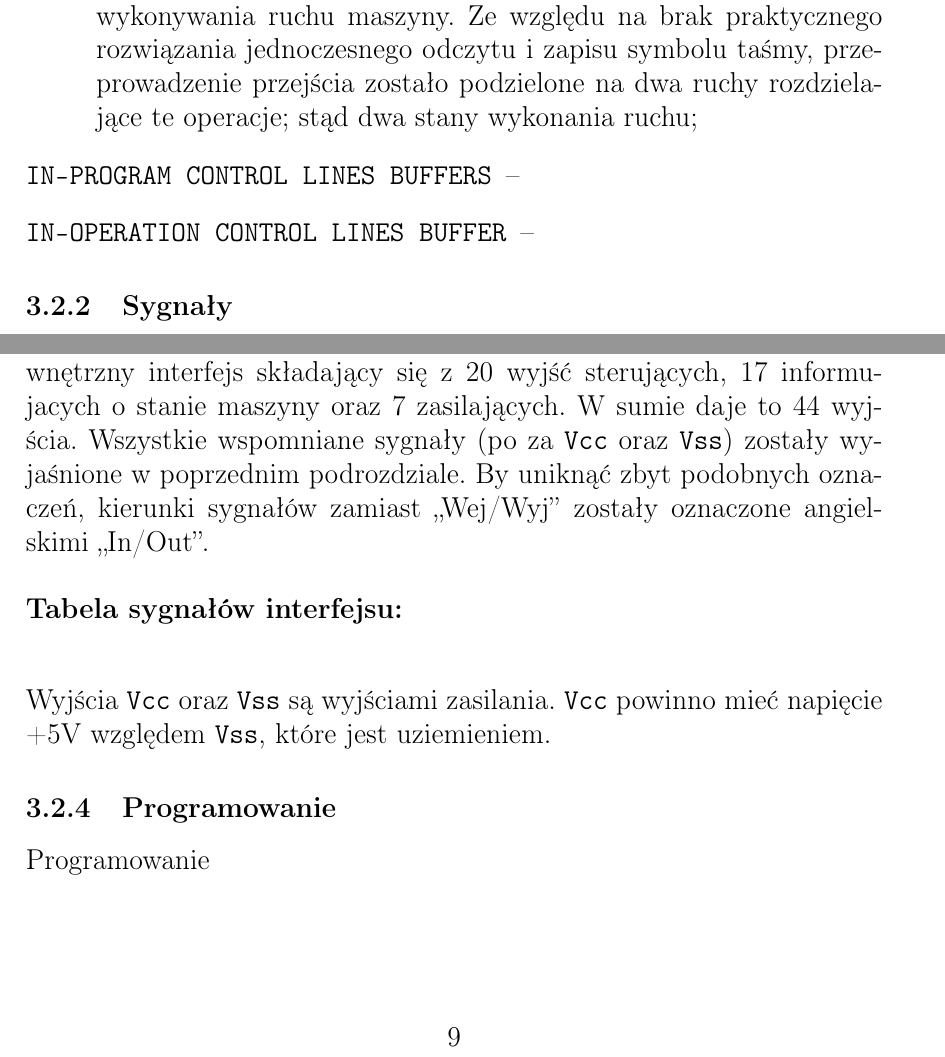
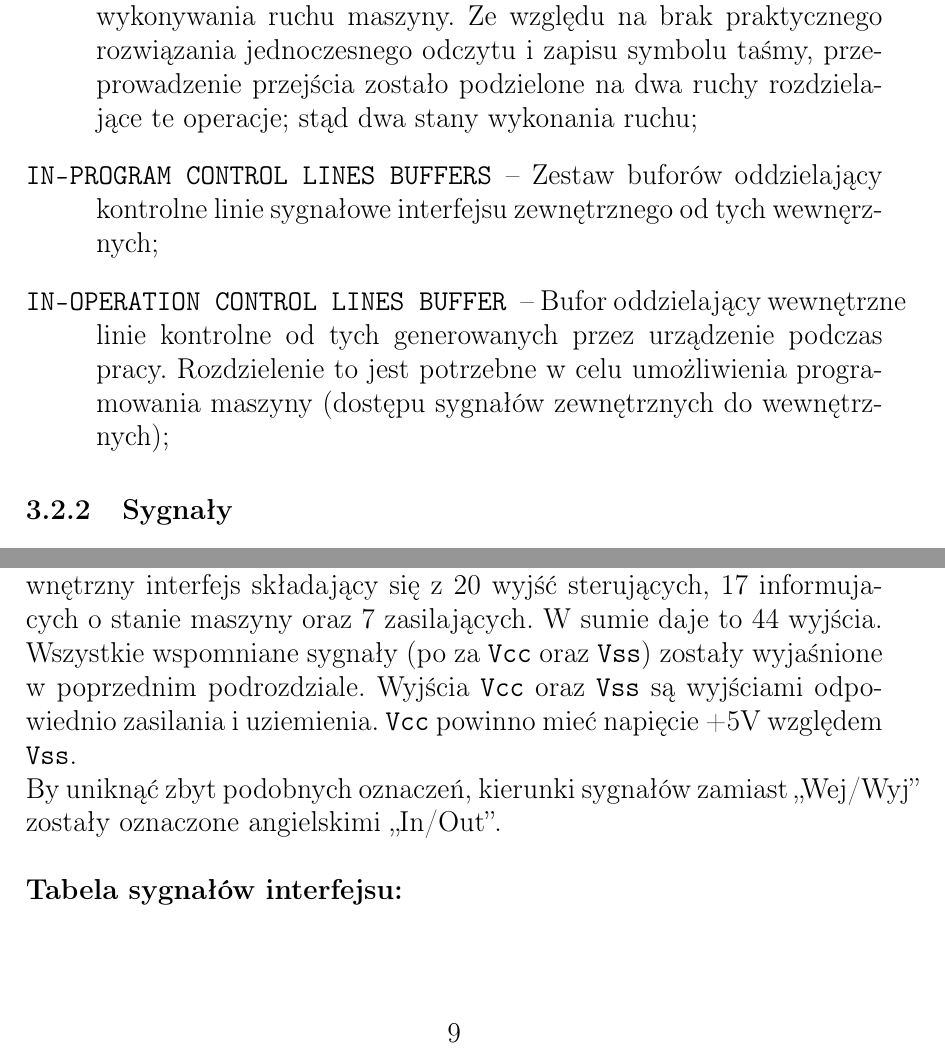
Before and after one commit to szymanp135/Tura, a LaTeX document (doc/Tura_dokumentacja.TeX): two parts of pages 6 and 9 of 10 before the commit and two parts of pages 6 and 9 of 11 after it, joined at a grey line, cut so that both start at the same text. Compiled offline with pdfLaTeX.

Commit message:
PCB layout planning and further documantation work

```diff
--- a/doc/Tura_dokumentacja.TeX
+++ b/doc/Tura_dokumentacja.TeX
@@ -75,8 +75,8 @@
 		\item[\texttt{HEADER POSITION DIRECTION DISASSEMBLY}] -- Prosty multiplekser sygnału zmiany wartości \texttt{HEADER POSITION} w zależności od kierunku zmiany;
 		\item[\texttt{HEADER POSITION CLOCK SYNCHRONIZATION}] -- Bramka AND synchronizująca operację zmiany wartości \texttt{HEADER POSITION} z zegarem;
 		\item[\texttt{STEP EXECUTION STATE REGISTER}] -- Rejestr przechowujący obecny stan wykonywania ruchu maszyny. Ze względu na brak praktycznego rozwiązania jednoczesnego odczytu i zapisu symbolu taśmy, przeprowadzenie przejścia zostało podzielone na dwa ruchy rozdzielające te operacje; stąd dwa stany wykonania ruchu;
-		\item[\texttt{IN-PROGRAM CONTROL LINES BUFFERS}] --
-		\item[\texttt{IN-OPERATION CONTROL LINES BUFFER}] --
+		\item[\texttt{IN-PROGRAM CONTROL LINES BUFFERS}] -- Zestaw buforów oddzielający kontrolne linie sygnałowe interfejsu zewnętrznego od tych wewnęrznych;
+		\item[\texttt{IN-OPERATION CONTROL LINES BUFFER}] -- Bufor oddzielający wewnętrzne linie kontrolne od tych generowanych przez urządzenie podczas pracy. Rozdzielenie to jest potrzebne w celu umożliwienia programowania maszyny (dostępu sygnałów zewnętrznych do wewnętrznych);
 	\end{description}
 
 	\subsubsection{Sygnały}
@@ -117,7 +117,8 @@
 	\end{description}
 
 	\subsubsection{Interfejs zewnętrzny}
-	W celu zasilenia urządzenia oraz komunikacji zastosowany został zewnętrzny interfejs składający się z 20 wyjść sterujących, 17 informujacych o stanie maszyny oraz 7 zasilających. W sumie daje to 44 wyjścia. Wszystkie wspomniane sygnały (po za \texttt{Vcc} oraz \texttt{Vss}) zostały wyjaśnione w poprzednim podrozdziale. By uniknąć zbyt podobnych oznaczeń, kierunki sygnałów zamiast ,,Wej/Wyj'' zostały oznaczone angielskimi ,,In/Out''.
+	W celu zasilenia urządzenia oraz komunikacji zastosowany został zewnętrzny interfejs składający się z 20 wyjść sterujących, 17 informujacych o stanie maszyny oraz 7 zasilających. W sumie daje to 44 wyjścia. Wszystkie wspomniane sygnały (po za \texttt{Vcc} oraz \texttt{Vss}) zostały wyjaśnione w poprzednim podrozdziale. Wyjścia \texttt{Vcc} oraz \texttt{Vss} są wyjściami odpowiednio zasilania i uziemienia. \texttt{Vcc} powinno mieć napięcie +5V względem \texttt{Vss}. \\
+	By uniknąć zbyt podobnych oznaczeń, kierunki sygnałów zamiast ,,Wej/Wyj'' zostały oznaczone angielskimi ,,In/Out''.
 	\newline \newline
 	\textbf{Tabela sygnałów interfejsu:}
 	\SetTblrInner{rowsep=4pt}
@@ -139,3 +140,8 @@
 			18 & \texttt{STT\_}$\overline{\texttt{WE}}$\texttt{\_E} & In \\ \hline
 			19 & \texttt{QR\_}$\overline{\texttt{OE}}$\texttt{\_E} & In \\ \hline
 			20 & $\overline{\texttt{FINISH\_STATE}}$ & Out \\ \hline
+		\end{tblr}
+		\caption{Lista sygnałów interfejsu zewnętrznego}
+		\label{tab:extinterfacetable}
+	\end{table}
+	\newpage
@@ -149,8 +159,5 @@
-		\label{tab:placeholder}
+		\caption{Lista sygnałów interfejsu zewnętrznego (cd.)}
 	\end{table}
-	\vspace{1cm}
-
-	Wyjścia \texttt{Vcc} oraz \texttt{Vss} są wyjściami zasilania. \texttt{Vcc} powinno mieć napięcie +5V względem \texttt{Vss}, które jest uziemieniem.
 
 	\subsubsection{Programowanie}
 	Programowanie
```
Also changed, not shown: doc/Tura_dokumentacja.pdf, doc/Tura_dokumentacja.TeX (12 more changed lines), 9 other files.
